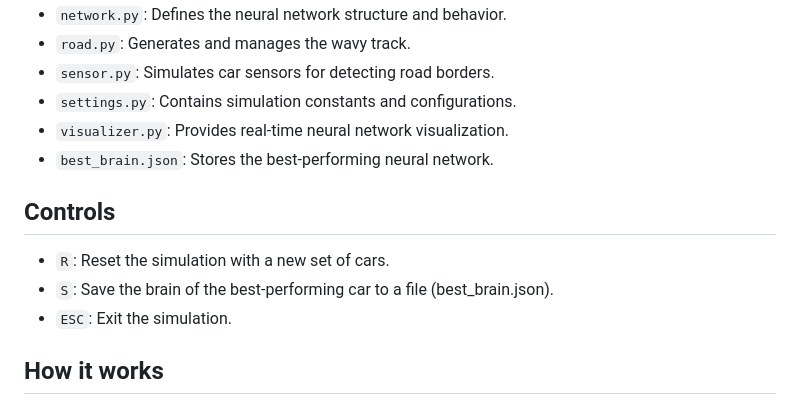
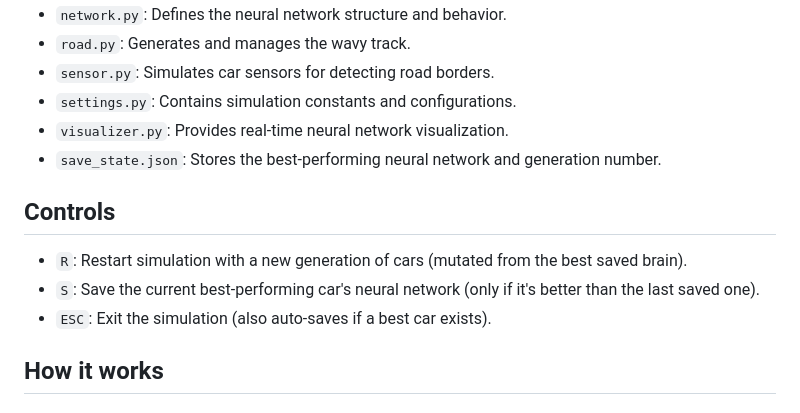
Before and after one commit to Roshan1299/Neural-Network-Car, a Markdown page: README.md, the part around the change. Rendered like a GitHub page.

```diff
--- a/README.md
+++ b/README.md
@@ -29,12 +29,12 @@ The project is organized into multiple files, each handling a specific aspect of
 - `sensor.py`: Simulates car sensors for detecting road borders.
 - `settings.py`: Contains simulation constants and configurations.
 - `visualizer.py`: Provides real-time neural network visualization.
-- `best_brain.json`: Stores the best-performing neural network.
+- `save_state.json`: Stores the best-performing neural network and generation number.
 
 ## Controls
-- `R`: Reset the simulation with a new set of cars.
-- `S`: Save the brain of the best-performing car to a file (best_brain.json).
-- `ESC`: Exit the simulation.
+- `R`: Restart simulation with a new generation of cars (mutated from the best saved brain).
+- `S`: Save the current best-performing car's neural network (only if it's better than the last saved one).
+- `ESC`: Exit the simulation (also auto-saves if a best car exists).
 
 ## How it works
 
```
